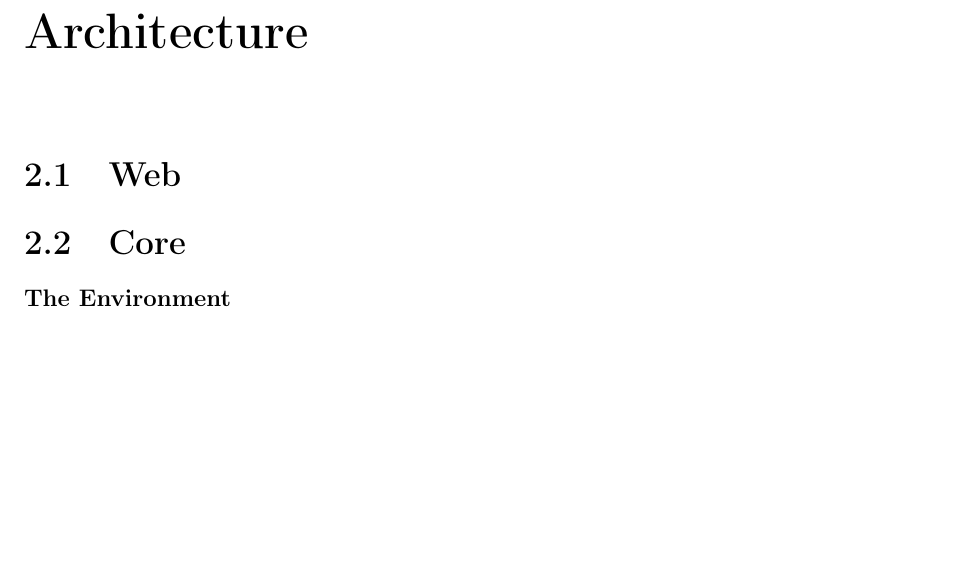
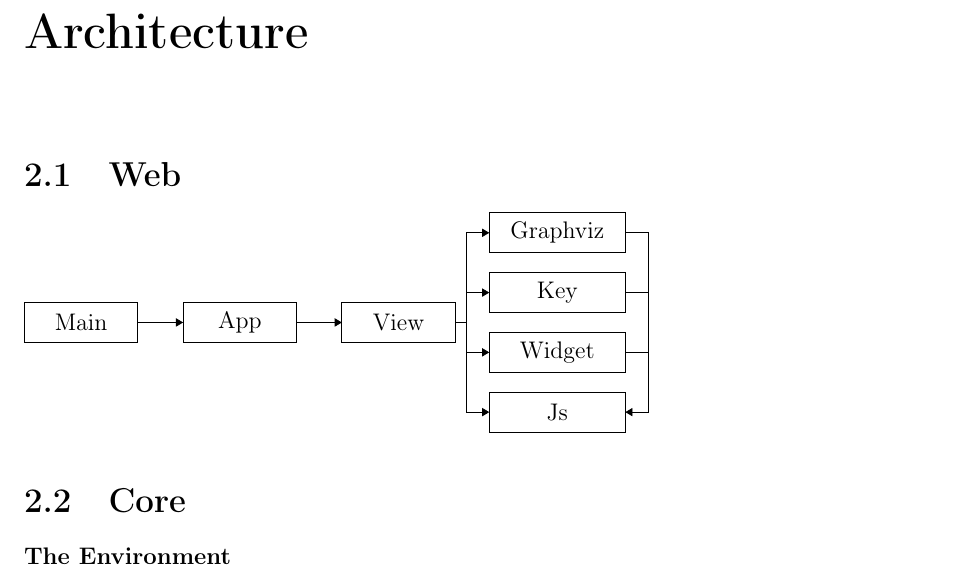
Before and after one commit to hazelgrove/GRV, a LaTeX document (src/grvdoc/master.tex): part of page 8 of 9, cut so that both start at the same text, the shorter picture padded with empty space. Compiled offline with pdfLaTeX.

Commit message:
add Web architecture diagram

```diff
--- a/src/grvdoc/master.tex
+++ b/src/grvdoc/master.tex
@@ -462,43 +501,36 @@ $\boxed{E^{*} -->a E^{*}}$
 \section{Web}
 \label{sec:web-architecture}
 
+\begin{tikzpicture}
+  [start chain=1 going below]
+
+  \node (Main) [draw,header=2cm,outer ysep=50pt]               {Main};
+  \node (App)  [draw,header=2cm,outer ysep=50pt,rightof2=Main] {App};
+  \node (View) [draw,header=2cm,outer ysep=50pt,rightof2=App]  {View};
+
+  \draw [->] (Main) -- (App);
+  \draw [->] (App) -- (View);
+
+  \node (Graphviz) [draw,on chain=1,field=2cm,outer ysep=5pt,rightof2=View] {Graphviz};
+  \node (Key)      [draw,on chain=1,field=2cm,outer ysep=5pt]               {Key};
+  \node (Widget)   [draw,on chain=1,field=2cm,outer ysep=5pt]               {Widget};
+  \node (Js)       [draw,on chain=1,field=2cm,outer ysep=5pt]               {Js};
+
+  \draw (View.east) -- ([xshift=-4mm] Js.west|-View);
+  \draw [->] ([xshift=-4mm] Js.west|-View) |- (Graphviz.west);
+  \draw [->] ([xshift=-4mm] Js.west|-View) |- (Js.west);
+  \draw [->] ([xshift=-4mm] Js.west|-View) |- (Key.west);
+  \draw [->] ([xshift=-4mm] Js.west|-View) |- (Widget.west);
+
+  \draw [->] (Graphviz.east) -| ([xshift=4mm] Graphviz.east|-Js.east) -- (Js.east);
+  \draw (Key.east)    -| ([xshift=4mm] Key.east|-Js.east);
+  \draw (Widget.east) -| ([xshift=4mm] Widget.east|-Js.east);
+\end{tikzpicture}
+
 % ==============================================================================
 
 \section{Core}
 \label{sec:core-architecture}
-
-\tikzset{>=Triangle,every node/.style={outer sep=0mm,inner sep=0mm,anchor=north}}
-
-\tikzset{header/.style={
-    text width=#1,
-    minimum height=20pt,
-    align=center
-  },
-  header/.default=3cm}
-
-\tikzset{field/.style={
-    text width=#1,
-    minimum height=20pt,
-    inner xsep=2mm,
-    align=center
-  },
-  field/.default=3cm}
-
-\tikzset{field2/.style={
-    field=#1,
-    minimum height=40pt
-  },
-  field2/.default=3cm}
-
-\tikzset{field5/.style={
-    field=#1,
-    minimum height=100pt
-  },
-  field5/.default=3cm}
-
-\tikzset{rightof/.style={right=3cm+8mm of #1.north,anchor=north}}
-
-\tikzset{rightof4/.style={right=4cm+4mm of #1.north,anchor=north}}
 
 \paragraph{The Environment} ~
 
@@ -507,8 +539,7 @@ $\boxed{E^{*} -->a E^{*}}$
   ,start chain=2 going below
   ,start chain=3 going below
   ,start chain=4 going below
-  ,start chain=5 going below
-  ,node distance=0mm]
+  ,start chain=5 going below]
 
   \node (Model_t) [header] {\large Model.t};
 
@@ -528,7 +559,7 @@ $\boxed{E^{*} -->a E^{*}}$
   \node (EA_Cursor_t)       [on chain=2,field]  {Cursor.t};
   \node (EA_Graph_action_t) [on chain=2,field2] {Graph\_action.t};
 
-  \draw [->] (Model_t.north) |- ([yshift=2mm] Editor_t.north) -| (EA_Uuid_Id_t.north);
+  \draw [->] (Model_t.north) |- ([yshift=3mm] Editor_t.north) -| (EA_Uuid_Id_t.north);
 
   \draw [->] ([xshift=-2mm] Editor_id.east)     -- ([xshift=2mm] EA_Uuid_Id_t.west);
   \draw [->] ([xshift=-2mm] Editor_graph.east)  -- ([xshift=2mm] EA_Graph_t.west);
```
Also changed, not shown: src/grvdoc/master.tex (41 more changed lines).
